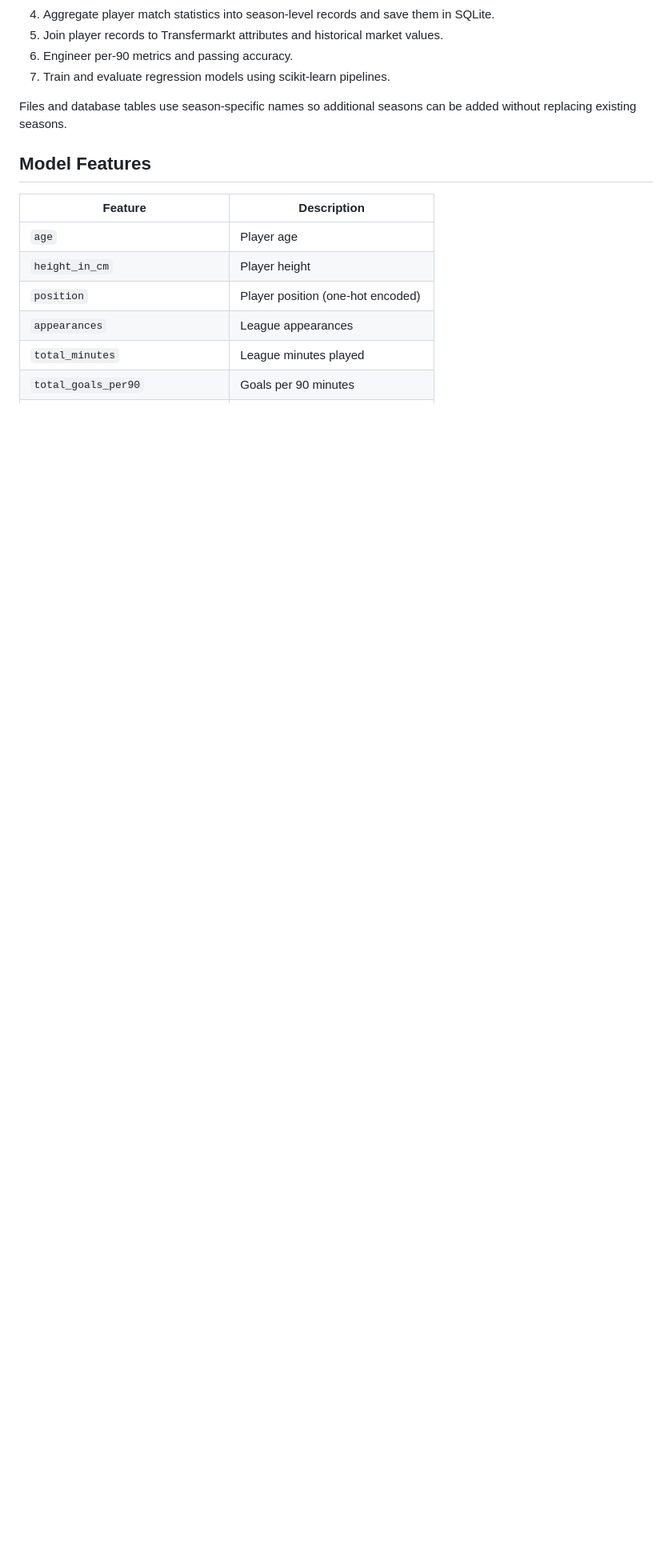
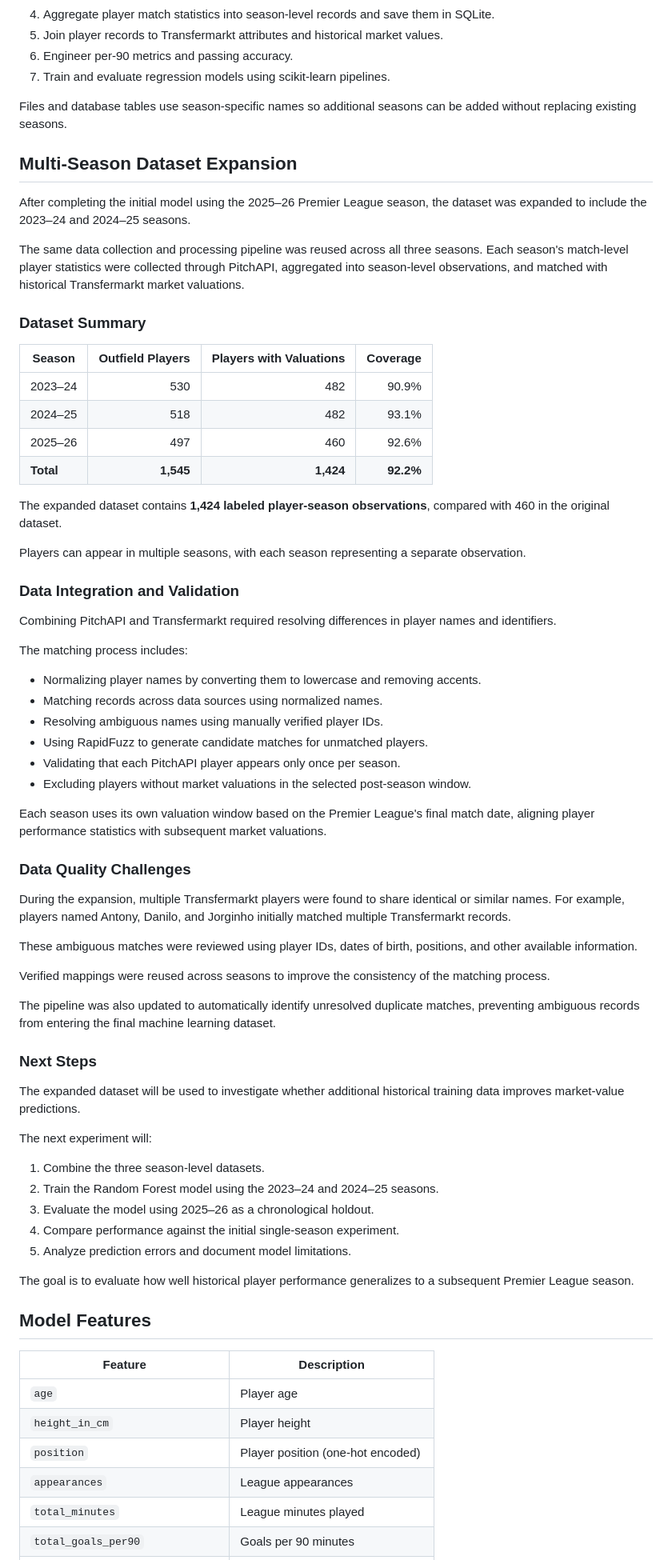
Before and after one commit to nothd7561/footy-transfer-value-predictor, a Markdown page: README.md, the part around the change. Shown at 80% size. Rendered like a GitHub page; blank space fills up the shorter version.

```diff
--- a/README.md
+++ b/README.md
@@ -46,6 +46,64 @@ For the initial 2025–26 dataset, target valuations were selected from a window
 7. Train and evaluate regression models using scikit-learn pipelines.
 
 Files and database tables use season-specific names so additional seasons can be added without replacing existing seasons.
+
+## Multi-Season Dataset Expansion
+
+After completing the initial model using the 2025–26 Premier League season, the dataset was expanded to include the 2023–24 and 2024–25 seasons.
+
+The same data collection and processing pipeline was reused across all three seasons. Each season's match-level player statistics were collected through PitchAPI, aggregated into season-level observations, and matched with historical Transfermarkt market valuations.
+
+### Dataset Summary
+
+| Season | Outfield Players | Players with Valuations | Coverage |
+|---|---:|---:|---:|
+| 2023–24 | 530 | 482 | 90.9% |
+| 2024–25 | 518 | 482 | 93.1% |
+| 2025–26 | 497 | 460 | 92.6% |
+| **Total** | **1,545** | **1,424** | **92.2%** |
+
+The expanded dataset contains **1,424 labeled player-season observations**, compared with 460 in the original dataset.
+
+Players can appear in multiple seasons, with each season representing a separate observation.
+
+### Data Integration and Validation
+
+Combining PitchAPI and Transfermarkt required resolving differences in player names and identifiers.
+
+The matching process includes:
+
+- Normalizing player names by converting them to lowercase and removing accents.
+- Matching records across data sources using normalized names.
+- Resolving ambiguous names using manually verified player IDs.
+- Using RapidFuzz to generate candidate matches for unmatched players.
+- Validating that each PitchAPI player appears only once per season.
+- Excluding players without market valuations in the selected post-season window.
+
+Each season uses its own valuation window based on the Premier League's final match date, aligning player performance statistics with subsequent market valuations.
+
+### Data Quality Challenges
+
+During the expansion, multiple Transfermarkt players were found to share identical or similar names. For example, players named Antony, Danilo, and Jorginho initially matched multiple Transfermarkt records.
+
+These ambiguous matches were reviewed using player IDs, dates of birth, positions, and other available information.
+
+Verified mappings were reused across seasons to improve the consistency of the matching process.
+
+The pipeline was also updated to automatically identify unresolved duplicate matches, preventing ambiguous records from entering the final machine learning dataset.
+
+### Next Steps
+
+The expanded dataset will be used to investigate whether additional historical training data improves market-value predictions.
+
+The next experiment will:
+
+1. Combine the three season-level datasets.
+2. Train the Random Forest model using the 2023–24 and 2024–25 seasons.
+3. Evaluate the model using 2025–26 as a chronological holdout.
+4. Compare performance against the initial single-season experiment.
+5. Analyze prediction errors and document model limitations.
+
+The goal is to evaluate how well historical player performance generalizes to a subsequent Premier League season.
 
 ## Model Features
 
```
